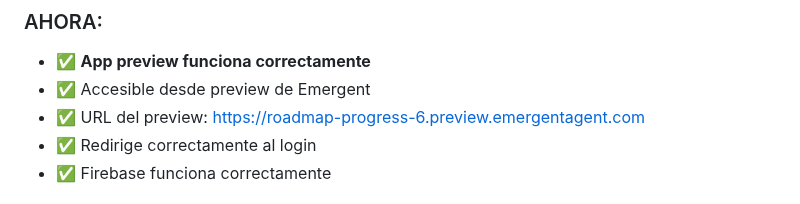
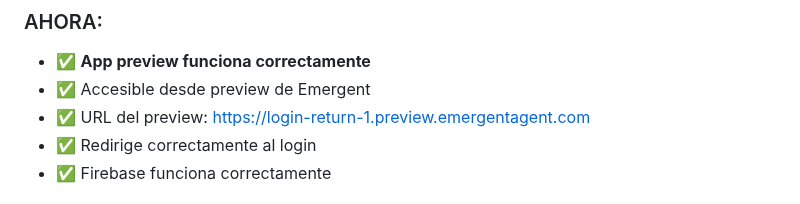
Before and after one commit to FARLEY-PIEDRAHITA-OROZCO/master-path, a Markdown page: docs/SOLUCION_PREVIEW_EMERGENT.md, the part around the change. Drawn GitHub-style.

Commit message:
auto-commit for 9d0ba70d-ef03-4d38-8893-784ba6c94d00

```diff
--- a/docs/SOLUCION_PREVIEW_EMERGENT.md
+++ b/docs/SOLUCION_PREVIEW_EMERGENT.md
@@ -53,7 +53,7 @@ Los servicios ahora están corriendo con supervisor:
 ### AHORA:
 - ✅ **App preview funciona correctamente**
 - ✅ Accesible desde preview de Emergent
-- ✅ URL del preview: https://roadmap-progress-6.preview.emergentagent.com
+- ✅ URL del preview: https://login-return-1.preview.emergentagent.com
 - ✅ Redirige correctamente al login
 - ✅ Firebase funciona correctamente
 
```
